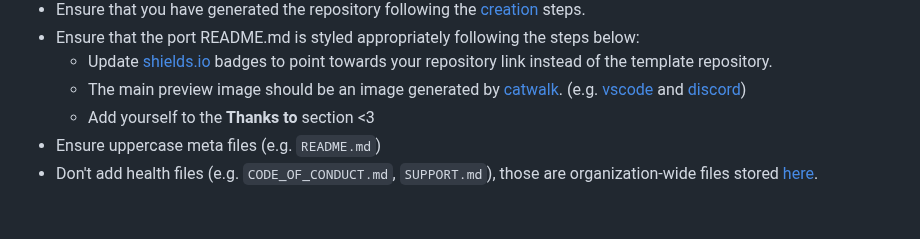
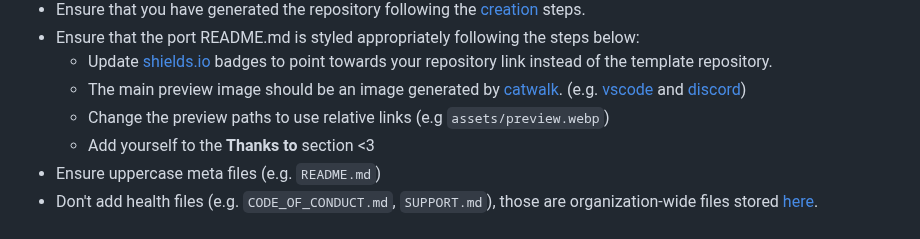
Before and after one commit to catppuccin/catppuccin, a Markdown page: docs/port-creation.md, the part around the change. Drawn GitHub-style.

Commit message:
doc: call out relative link transformation for new ports

```diff
--- a/docs/port-creation.md
+++ b/docs/port-creation.md
@@ -175,6 +175,7 @@ ensure consistency:
     [catwalk](https://github.com/catppuccin/toolbox#-catwalk). (e.g.
     [vscode](https://github.com/catppuccin/vscode#catppuccin-for-vscode) and
     [discord](https://github.com/catppuccin/discord#catppuccin-for-discord))
+  - Change the preview paths to use relative links (e.g `assets/preview.webp`)
   - Add yourself to the **Thanks to** section \<3
 - Ensure uppercase meta files (e.g. `README.md`)
 - Don't add health files (e.g. `CODE_OF_CONDUCT.md`, `SUPPORT.md`), those are
```
